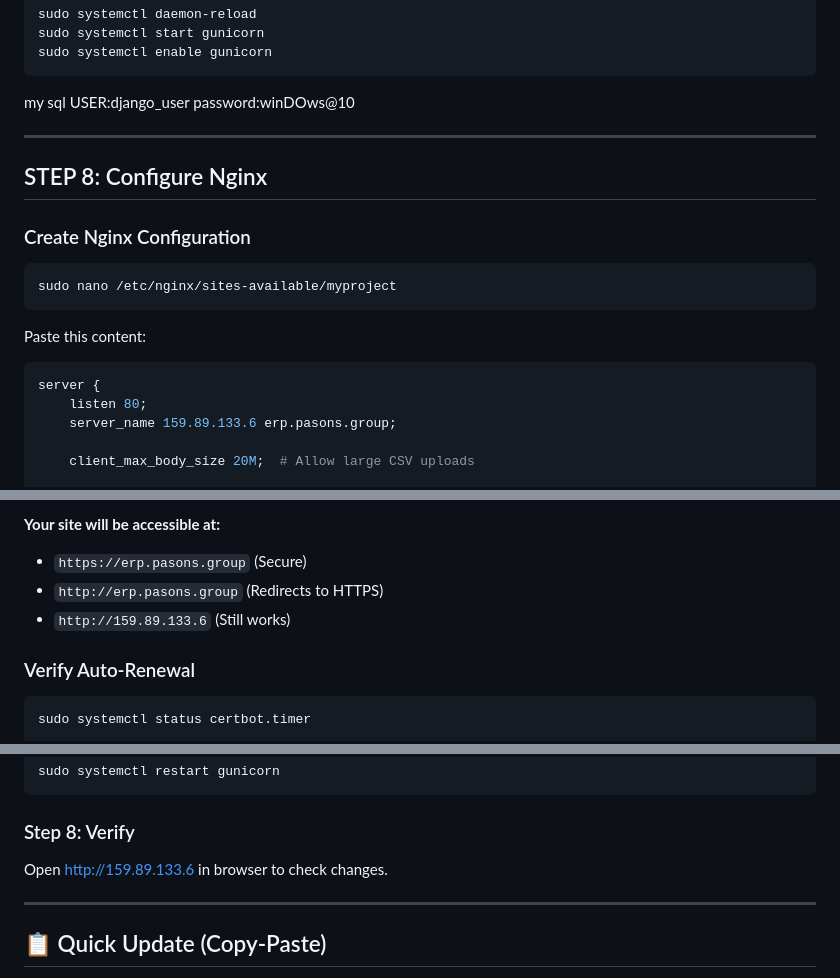
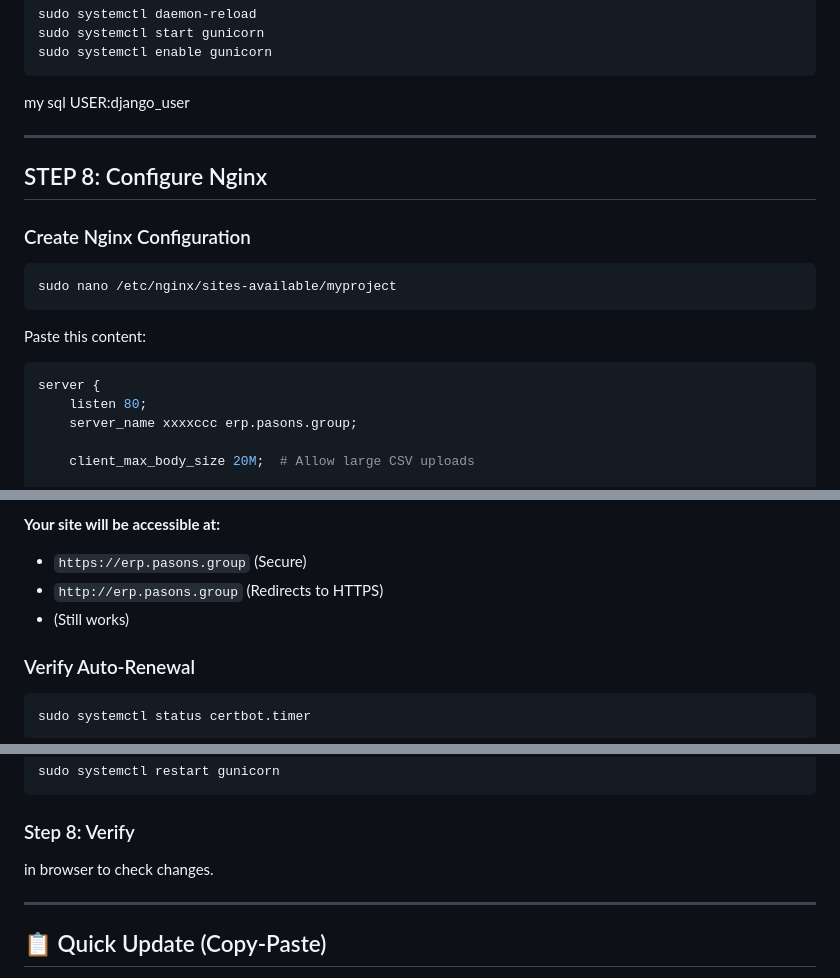
Before and after one commit to AbdulHakeemPH40/online_dashboard, a Markdown page: docs/digita_ocean.md, 3 parts joined by grey strips. Drawn GitHub-style.

````diff
--- a/docs/digita_ocean.md
+++ b/docs/digita_ocean.md
@@ -110,7 +109,6 @@ sudo systemctl enable gunicorn
 
 my sql
 USER:django_user
-password:winDOws@10
 
 ---
 
@@ -125,7 +123,7 @@ Paste this content:
 ```nginx
 server {
     listen 80;
-    server_name 159.89.133.6 erp.pasons.group;
+    server_name xxxxccc erp.pasons.group;
 
     client_max_body_size 20M;  # Allow large CSV uploads
 
@@ -220,7 +218,7 @@ Certbot will automatically:
 **Your site will be accessible at:**
 - `https://erp.pasons.group` (Secure)
 - `http://erp.pasons.group` (Redirects to HTTPS)
-- `http://159.89.133.6` (Still works)
+-  (Still works)
 
 ### Verify Auto-Renewal
 ```bash
@@ -352,7 +349,7 @@ sudo systemctl restart gunicorn
 ```
 
 ### Step 8: Verify
-Open http://159.89.133.6 in browser to check changes.
+in browser to check changes.
 
 ---
 
````
Also changed, not shown: other parts of docs/digita_ocean.md (+0 -3 lines).
